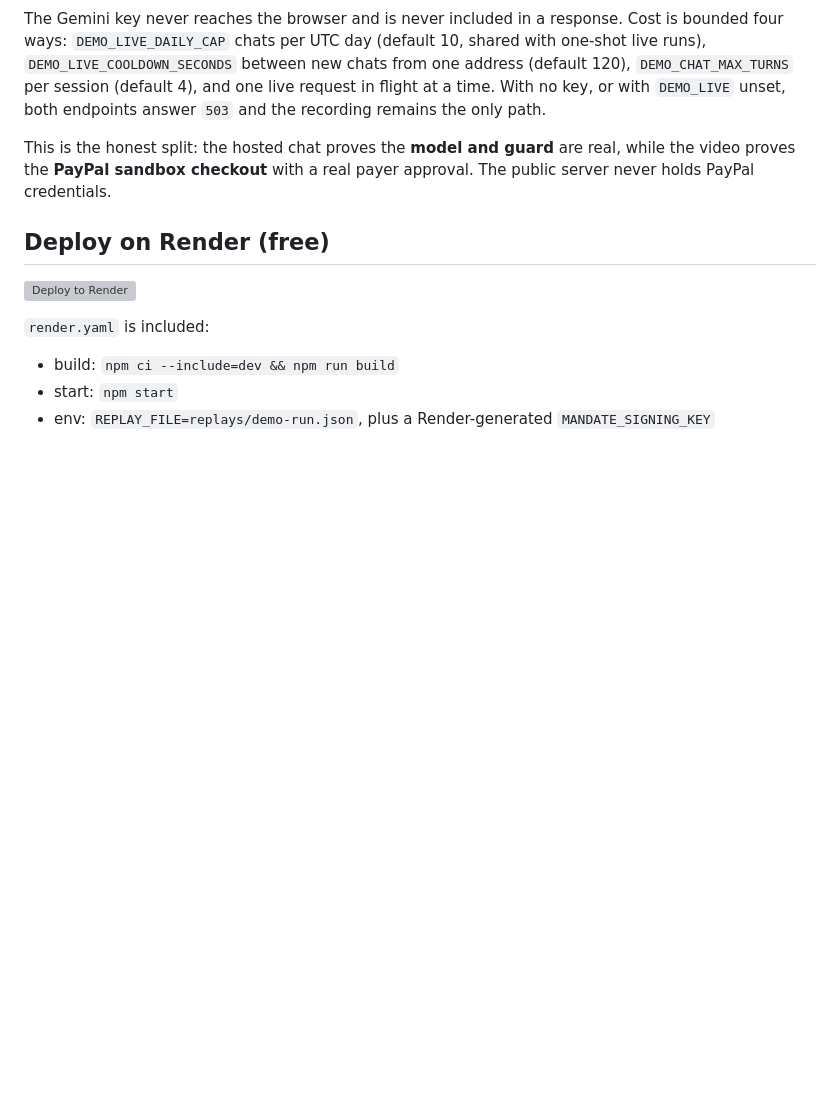
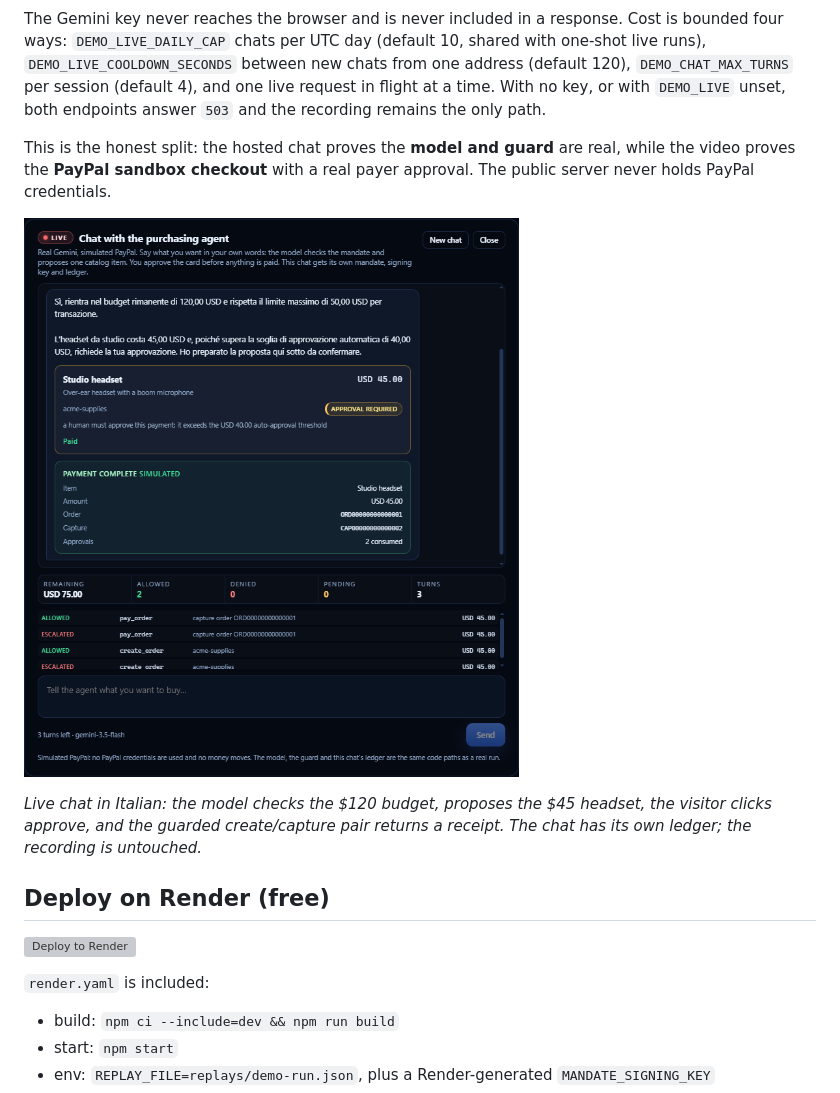
Before and after one commit to filippoplesca3-wq/MandateAgent, a Markdown page: README.md, the part around the change. Rendered like a GitHub page; pictures changed too: docs/screenshots/chat.png (added); blank space fills up the shorter version; grey boxes are pictures that could not be loaded.

Commit message:
Show the live chat and keep ledger labels readable

```diff
--- a/README.md
+++ b/README.md
@@ -394,6 +394,12 @@ This is the honest split: the hosted chat proves the **model and guard** are
 real, while the video proves the **PayPal sandbox checkout** with a real payer
 approval. The public server never holds PayPal credentials.
 
+![Live chat: the model proposes the $45 headset and the visitor approves it](docs/screenshots/chat.png)
+
+*Live chat in Italian: the model checks the $120 budget, proposes the $45
+headset, the visitor clicks approve, and the guarded create/capture pair returns
+a receipt. The chat has its own ledger; the recording is untouched.*
+
 ## Deploy on Render (free)
 
 [![Deploy to Render](https://render.com/images/deploy-to-render-button.svg)](https://render.com/deploy?repo=https://github.com/filippoplesca3-wq/MandateAgent)
```
Also changed, not shown: docs/SUBMISSION.md (+3 -2 lines), 2 other files.
